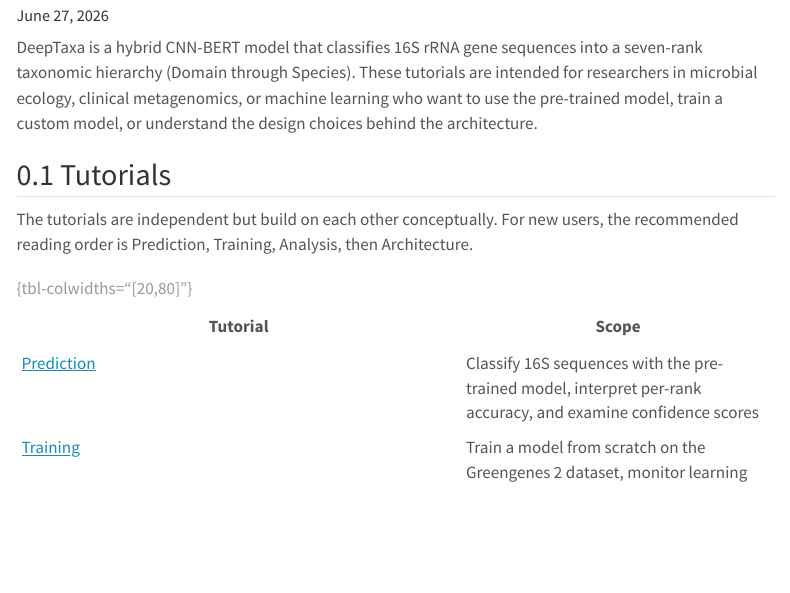
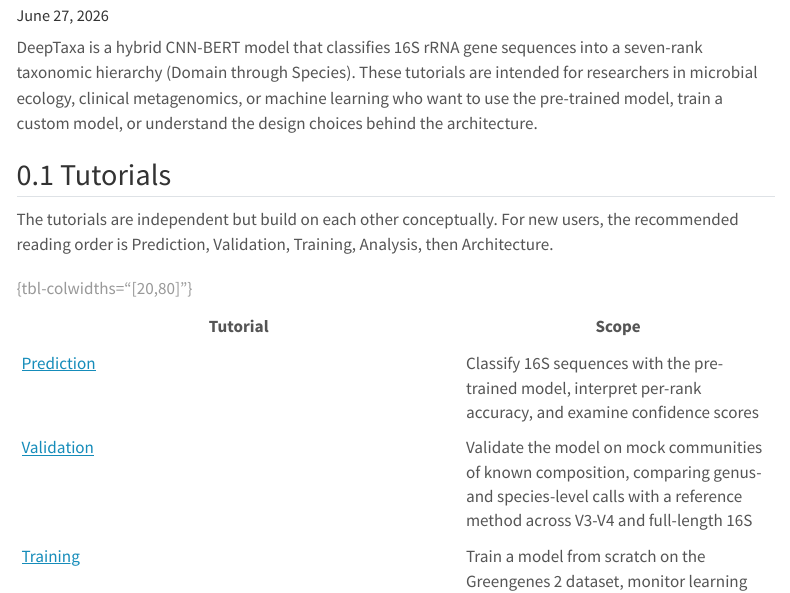
Before and after one commit to systems-genomics-lab/deeptaxa, a Quarto document (tutorials/index.qmd): the page in a window 1100 px wide, from 70 px down. Rendered offline with R 4.5, knitr and Pandoc in place of Quarto, with nearby package versions; menus at the side of the page are left out.

Commit message:
Link the validation tutorial from the index page

```diff
--- a/tutorials/index.qmd
+++ b/tutorials/index.qmd
@@ -6,11 +6,12 @@ DeepTaxa is a hybrid CNN-BERT model that classifies 16S rRNA gene sequences into
 
 ## Tutorials
 
-The tutorials are independent but build on each other conceptually. For new users, the recommended reading order is Prediction, Training, Analysis, then Architecture.
+The tutorials are independent but build on each other conceptually. For new users, the recommended reading order is Prediction, Validation, Training, Analysis, then Architecture.
 
 | Tutorial | Scope |
 |----------|-------|
 | [Prediction](prediction.qmd) | Classify 16S sequences with the pre-trained model, interpret per-rank accuracy, and examine confidence scores |
+| [Validation](validation.qmd) | Validate the model on mock communities of known composition, comparing genus- and species-level calls with a reference method across V3-V4 and full-length 16S |
 | [Training](training.qmd) | Train a model from scratch on the Greengenes 2 dataset, monitor learning curves, and evaluate the trained checkpoint |
 | [Analysis](analysis.qmd) | Evaluate classification performance in depth: confusion patterns, sequence and embedding similarity, calibration, and novel taxa detection |
 | [Architecture](architecture.qmd) | Understand the CNN-Transformer fusion, the focal loss formulation, and how to adapt the model to other marker genes |
```
